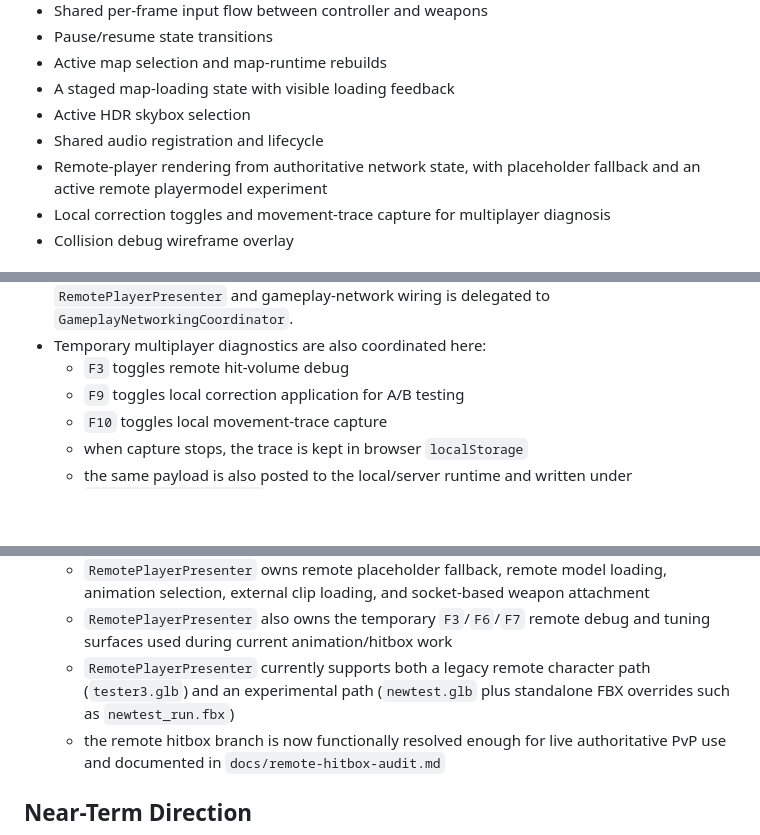
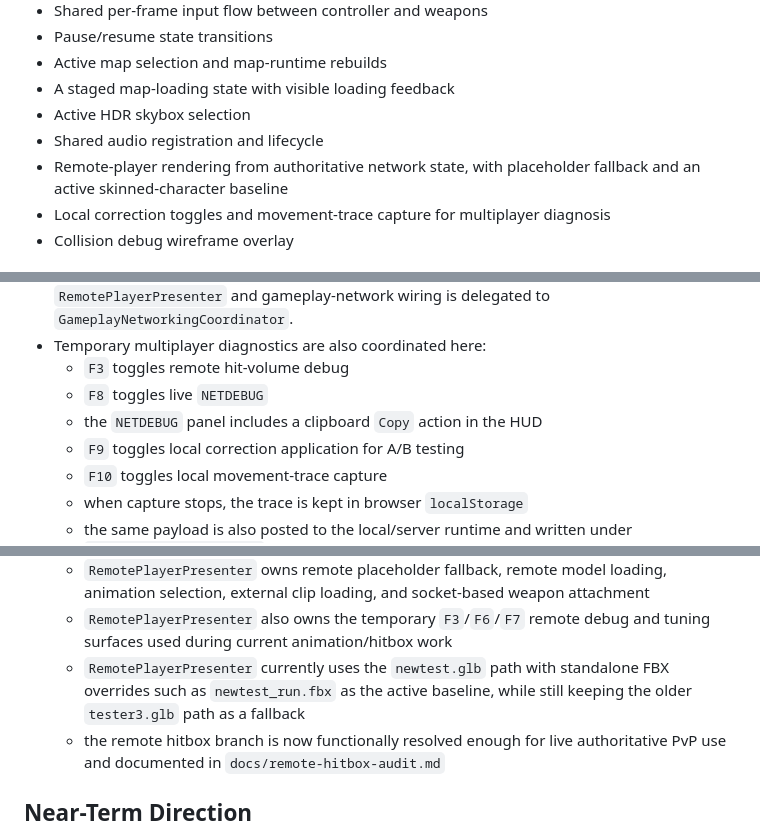
Before and after one commit to nickobabs/tactical-fps-threejs, a Markdown page: docs/systems/app.md, 3 parts joined by grey strips. GitHub-like rendering; blank space fills up the shorter version.

```diff
--- a/docs/systems/app.md
+++ b/docs/systems/app.md
@@ -27,7 +27,7 @@
 - A staged map-loading state with visible loading feedback
 - Active HDR skybox selection
 - Shared audio registration and lifecycle
-- Remote-player rendering from authoritative network state, with placeholder fallback and an active remote playermodel experiment
+- Remote-player rendering from authoritative network state, with placeholder fallback and an active skinned-character baseline
 - Local correction toggles and movement-trace capture for multiplayer diagnosis
 - Collision debug wireframe overlay
 
@@ -72,6 +72,8 @@
 - `GameApp` owns app-level multiplayer composition, but remote-player rendering is delegated to `RemotePlayerPresenter` and gameplay-network wiring is delegated to `GameplayNetworkingCoordinator`.
 - Temporary multiplayer diagnostics are also coordinated here:
   - `F3` toggles remote hit-volume debug
+  - `F8` toggles live `NETDEBUG`
+  - the `NETDEBUG` panel includes a clipboard `Copy` action in the HUD
   - `F9` toggles local correction application for A/B testing
   - `F10` toggles local movement-trace capture
   - when capture stops, the trace is kept in browser `localStorage`
@@ -100,7 +102,7 @@
   - `GameApp` owns the `NetworkClient` and forwards authoritative snapshots / combat events
   - `RemotePlayerPresenter` owns remote placeholder fallback, remote model loading, animation selection, external clip loading, and socket-based weapon attachment
   - `RemotePlayerPresenter` also owns the temporary `F3`/`F6`/`F7` remote debug and tuning surfaces used during current animation/hitbox work
-  - `RemotePlayerPresenter` currently supports both a legacy remote character path (`tester3.glb`) and an experimental path (`newtest.glb` plus standalone FBX overrides such as `newtest_run.fbx`)
+  - `RemotePlayerPresenter` currently uses the `newtest.glb` path with standalone FBX overrides such as `newtest_run.fbx` as the active baseline, while still keeping the older `tester3.glb` path as a fallback
   - the remote hitbox branch is now functionally resolved enough for live authoritative PvP use and documented in `docs/remote-hitbox-audit.md`
 
 ## Near-Term Direction
```
Also changed, not shown: docs/remote-weapon-asset-contract.md (+4 -2 lines).
